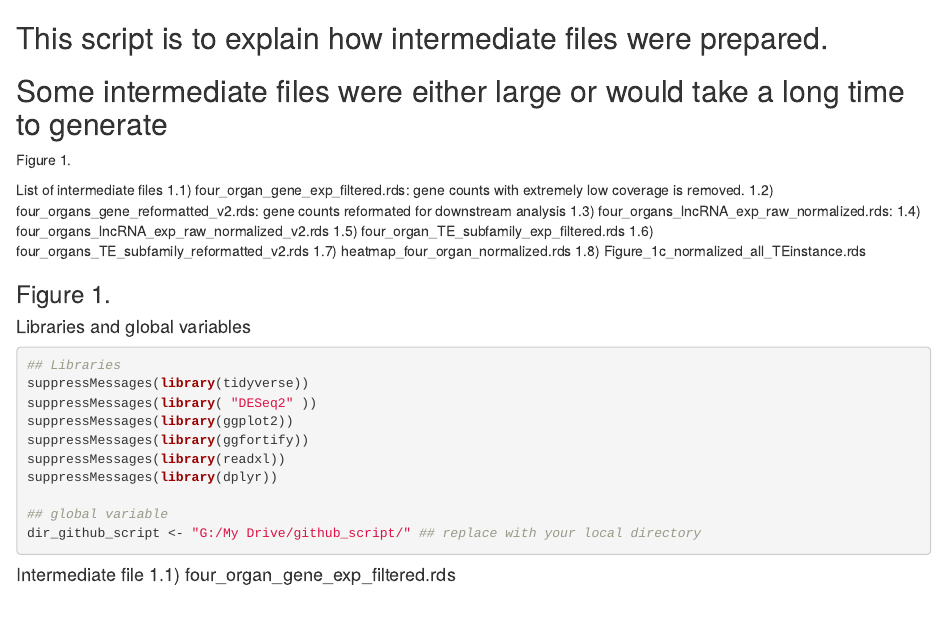
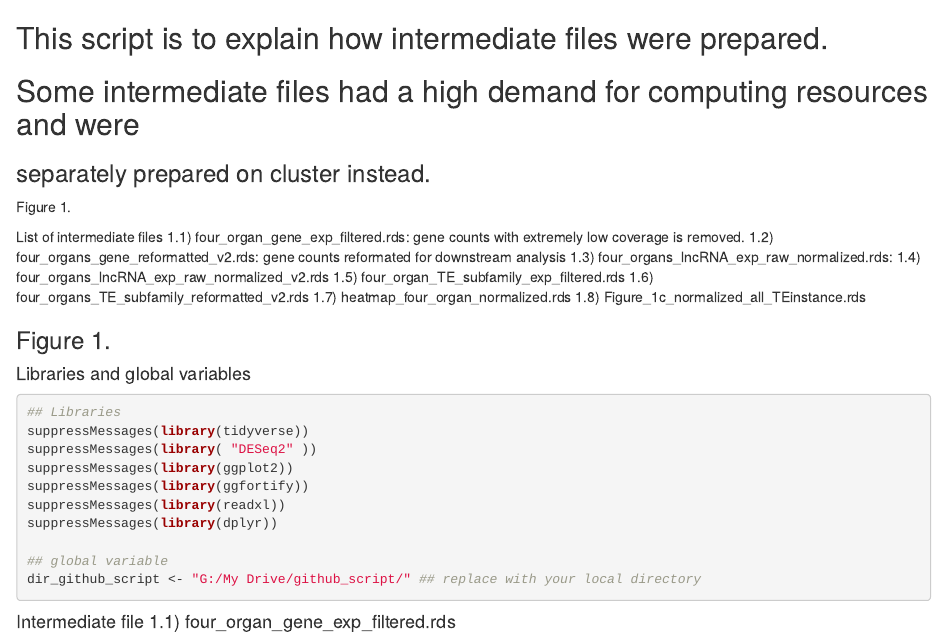
Before and after one commit to qzhuang8/sex-biased-TEs-paper-script, an R Markdown document (Figure1_intermediate_files.Rmd): the page in a window 1100 px wide, from its top. Rendered offline with R 4.5, knitr and Pandoc, with nearby package versions; some code elsewhere in the file could not run offline.

Commit message:
Update Figure1_intermediate_files.Rmd

```diff
--- a/Figure1_intermediate_files.Rmd
+++ b/Figure1_intermediate_files.Rmd
@@ -1,5 +1,6 @@
 ## This script is to explain how intermediate files were prepared.
-## Some intermediate files were either large or would take a long time to generate
+## Some intermediate files had a high demand for computing resources and were
+### separately prepared on cluster instead.
 
 
 Figure 1.
```
